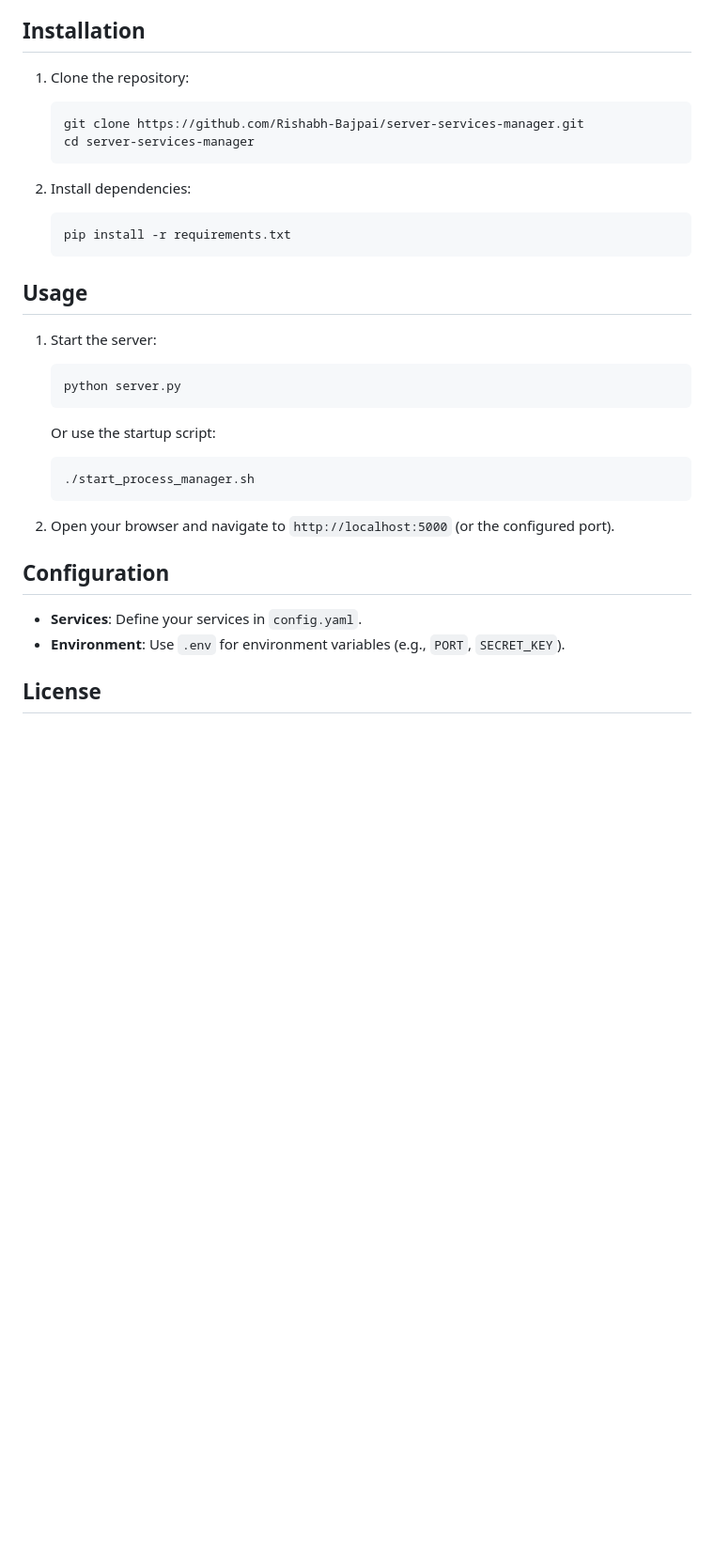
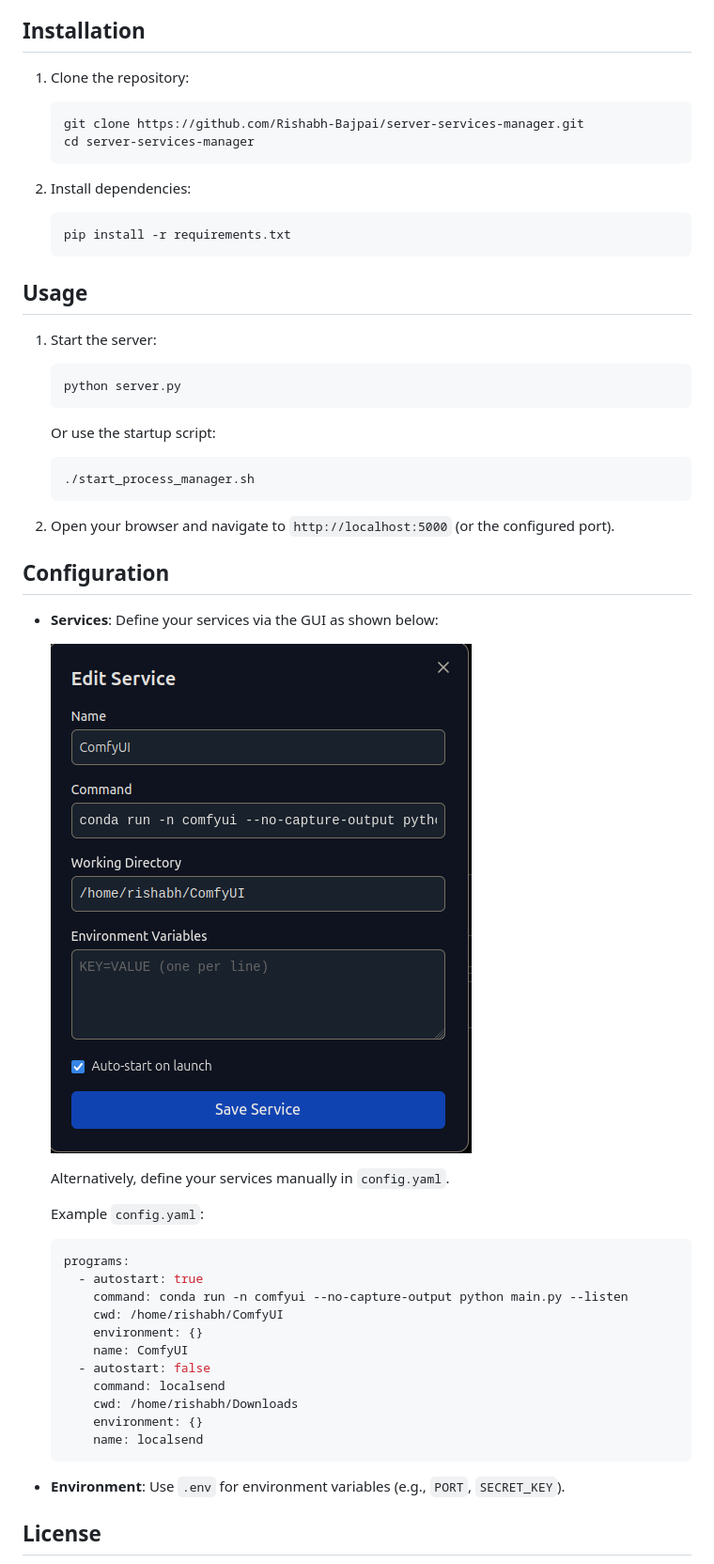
Before and after one commit to Rishabh-Bajpai/server-services-manager, a Markdown page: README.md, the part around the change. Shown: that part at 94% size. GitHub-like rendering; pictures changed too: resources/Config_screenshot.png (added); blank space fills up the shorter version.

Commit message:
docs: Add MIT license, configuration screenshot, and update README with detailed configuration instructions and example.

````diff
--- a/README.md
+++ b/README.md
@@ -13,33 +13,59 @@ A robust, web-based process manager for controlling server services and terminal
 
 ## Installation
 
-1.  Clone the repository:
-    ```bash
-    git clone https://github.com/Rishabh-Bajpai/server-services-manager.git
-    cd server-services-manager
-    ```
+1. Clone the repository:
 
-2.  Install dependencies:
-    ```bash
-    pip install -r requirements.txt
-    ```
+   ```bash
+   git clone https://github.com/Rishabh-Bajpai/server-services-manager.git
+   cd server-services-manager
+   ```
+
+2. Install dependencies:
+
+   ```bash
+   pip install -r requirements.txt
+   ```
 
 ## Usage
 
-1.  Start the server:
-    ```bash
-    python server.py
-    ```
-    Or use the startup script:
-    ```bash
-    ./start_process_manager.sh
-    ```
+1. Start the server:
 
-2.  Open your browser and navigate to `http://localhost:5000` (or the configured port).
+   ```bash
+   python server.py
+   ```
+
+   Or use the startup script:
+
+   ```bash
+   ./start_process_manager.sh
+   ```
+
+2. Open your browser and navigate to `http://localhost:5000` (or the configured port).
 
 ## Configuration
 
-- **Services**: Define your services in `config.yaml`.
+- **Services**: Define your services via the GUI as shown below:
+
+  ![Configuration Screenshot](resources/Config_screenshot.png)
+
+  Alternatively, define your services manually in `config.yaml`.
+
+  Example `config.yaml`:
+
+  ```yaml
+  programs:
+    - autostart: true
+      command: conda run -n comfyui --no-capture-output python main.py --listen
+      cwd: /home/rishabh/ComfyUI
+      environment: {}
+      name: ComfyUI
+    - autostart: false
+      command: localsend
+      cwd: /home/rishabh/Downloads
+      environment: {}
+      name: localsend
+  ```
+
 - **Environment**: Use `.env` for environment variables (e.g., `PORT`, `SECRET_KEY`).
 
 ## License
````
Also changed, not shown: LICENSE.md (+25 -0 lines).
